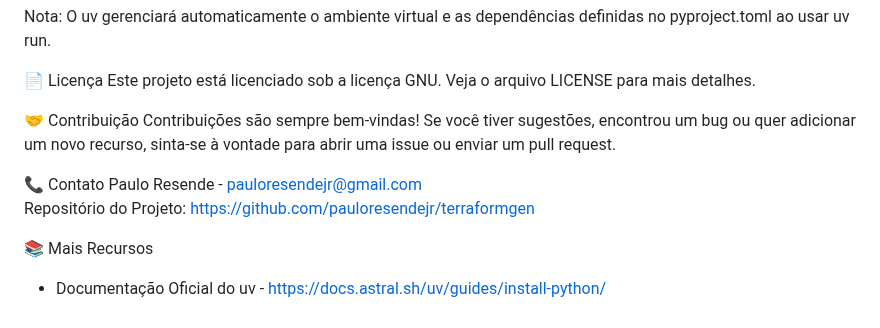
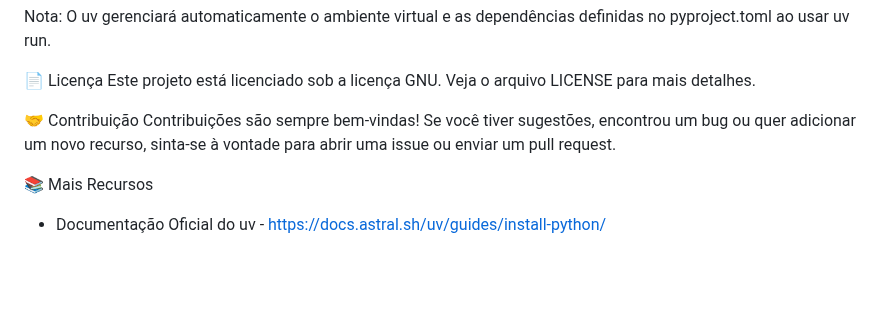
Before and after one commit to pauloresendejr/terraformgen, a Markdown page: README.md, the part around the change. Drawn GitHub-style; blank space fills up the shorter version.

Commit message:
Clean README.md

```diff
--- a/README.md
+++ b/README.md
@@ -74,9 +74,5 @@ Este projeto está licenciado sob a licença GNU. Veja o arquivo LICENSE para ma
 🤝 Contribuição
 Contribuições são sempre bem-vindas! Se você tiver sugestões, encontrou um bug ou quer adicionar um novo recurso, sinta-se à vontade para abrir uma issue ou enviar um pull request.
 
-📞 Contato
-Paulo Resende - pauloresendejr@gmail.com <br>
-Repositório do Projeto: https://github.com/pauloresendejr/terraformgen
-
 📚 Mais Recursos
 - Documentação Oficial do uv - https://docs.astral.sh/uv/guides/install-python/
```
